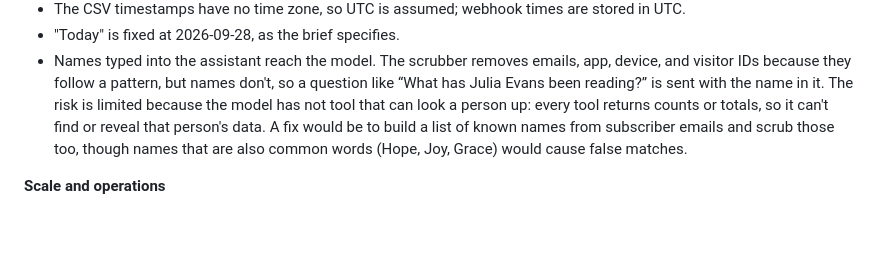
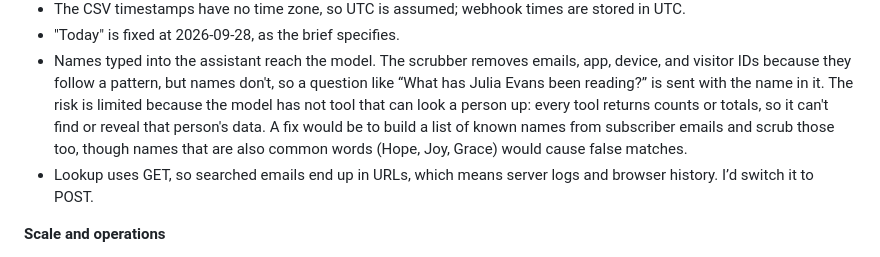
Before and after one commit to jgunti1/mini-cdp, a Markdown page: README.md, the part around the change. GitHub-like rendering; blank space fills up the shorter version.

Commit message:
Update DECISIONS and README

```diff
--- a/README.md
+++ b/README.md
@@ -149,6 +149,7 @@ AI was fast at building structure and wrong about details it couldn't see. Check
 - The CSV timestamps have no time zone, so UTC is assumed; webhook times are stored in UTC.
 - "Today" is fixed at 2026-09-28, as the brief specifies.
 - Names typed into the assistant reach the model. The scrubber removes emails, app, device, and visitor IDs because they follow a pattern, but names don't, so a question like “What has Julia Evans been reading?” is sent with the name in it. The risk is limited because the model has not tool that can look a person up: every tool returns counts or totals, so it can't find or reveal that person's data. A fix would be to build a list of known names from subscriber emails and scrub those too, though names that are also common words (Hope, Joy, Grace) would cause false matches.
+- Lookup uses GET, so searched emails end up in URLs, which means server logs and browser history. I’d switch it to POST.
 
 **Scale and operations**
 - SQLite is a single file, which suits this data size but not many simultaneous writers.
```
Also changed, not shown: DECISIONS.md (+7 -3 lines).
